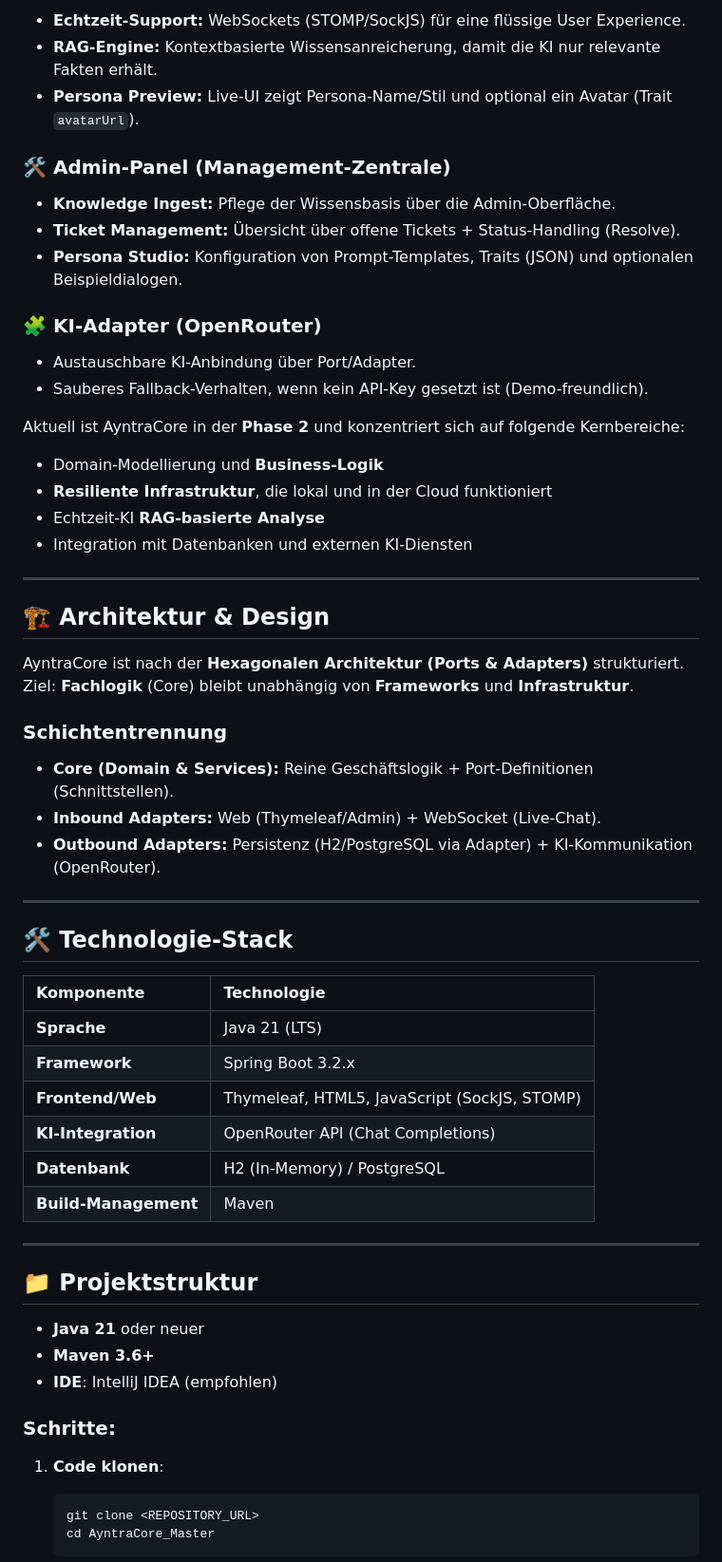
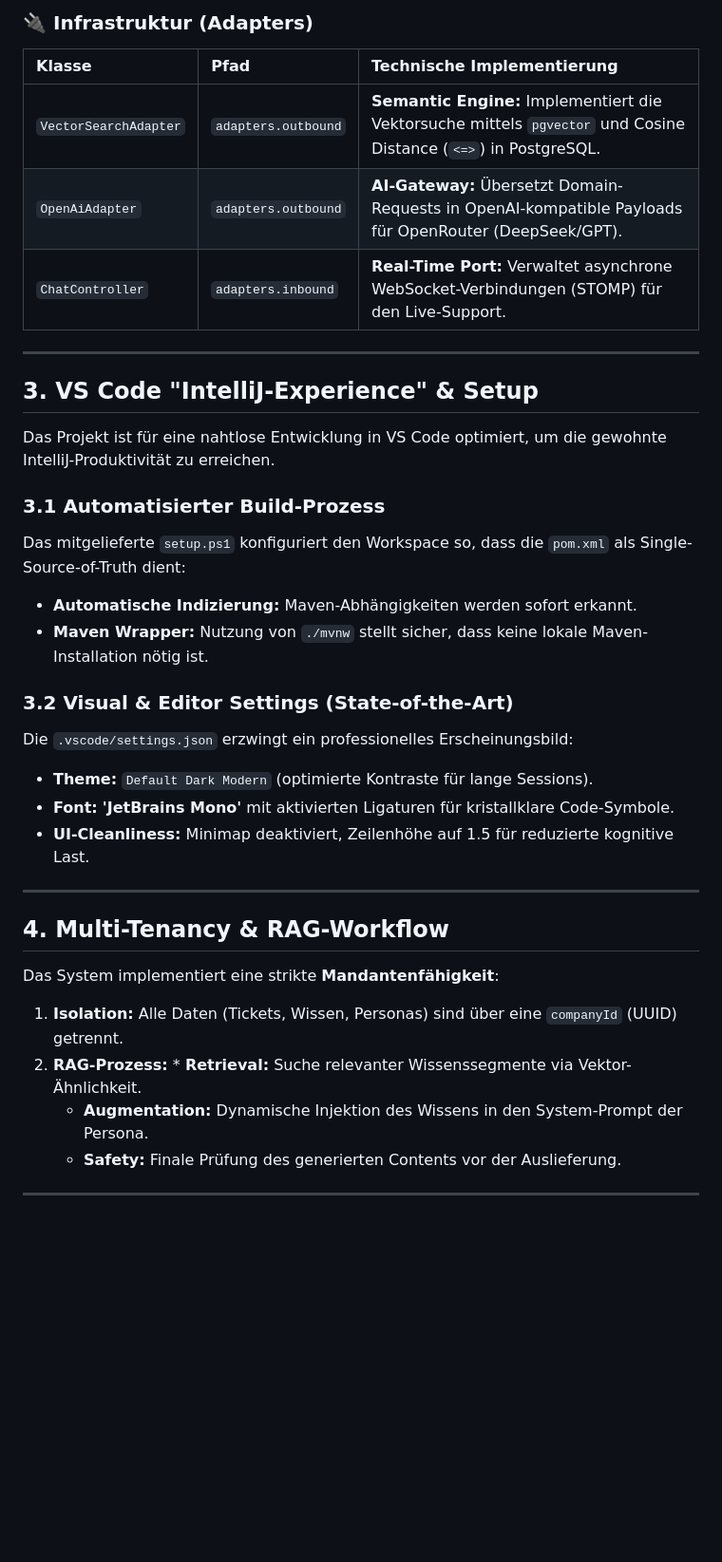
Before and after one commit to ChristianLangner/SyntraCore_Master, a Markdown page: README.md, the part around one of its changes. Shown at 95% size. GitHub-like rendering; blank space fills up the shorter version.

````diff
--- a/README.md
+++ b/README.md
@@ -20,65 +36,36 @@ definierbarer Persönlichkeiten (**Personas**) zu beantworten.
 
-- **Echtzeit-Support:** WebSockets (STOMP/SockJS) für eine flüssige User Experience.
-- **RAG-Engine:** Kontextbasierte Wissensanreicherung, damit die KI nur relevante Fakten erhält.
-- **Persona Preview:** Live-UI zeigt Persona-Name/Stil und optional ein Avatar (Trait `avatarUrl`).
-
-### 🛠 Admin-Panel (Management-Zentrale)
-
-- **Knowledge Ingest:** Pflege der Wissensbasis über die Admin-Oberfläche.
-- **Ticket Management:** Übersicht über offene Tickets + Status-Handling (Resolve).
-- **Persona Studio:** Konfiguration von Prompt-Templates, Traits (JSON) und optionalen Beispieldialogen.
-
-### 🧩 KI-Adapter (OpenRouter)
-
-- Austauschbare KI-Anbindung über Port/Adapter.
-- Sauberes Fallback-Verhalten, wenn kein API-Key gesetzt ist (Demo-freundlich).
-
-Aktuell ist AyntraCore in der **Phase 2** und konzentriert sich auf folgende Kernbereiche:
-
-- Domain-Modellierung und **Business-Logik**
-- **Resiliente Infrastruktur**, die lokal und in der Cloud funktioniert
-- Echtzeit-KI **RAG-basierte Analyse**
-- Integration mit Datenbanken und externen KI-Diensten
+### 🔌 Infrastruktur (Adapters)
+| Klasse | Pfad | Technische Implementierung |
+| :--- | :--- | :--- |
+| `VectorSearchAdapter` | `adapters.outbound` | **Semantic Engine:** Implementiert die Vektorsuche mittels `pgvector` und Cosine Distance (`<=>`) in PostgreSQL. |
+| `OpenAiAdapter` | `adapters.outbound` | **AI-Gateway:** Übersetzt Domain-Requests in OpenAI-kompatible Payloads für OpenRouter (DeepSeek/GPT). |
+| `ChatController` | `adapters.inbound` | **Real-Time Port:** Verwaltet asynchrone WebSocket-Verbindungen (STOMP) für den Live-Support. |
 
 ---
 
-## 🏗 Architektur & Design
+## 3. VS Code "IntelliJ-Experience" & Setup
 
-AyntraCore ist nach der **Hexagonalen Architektur (Ports & Adapters)** strukturiert.
-Ziel: **Fachlogik** (Core) bleibt unabhängig von **Frameworks** und **Infrastruktur**.
+Das Projekt ist für eine nahtlose Entwicklung in VS Code optimiert, um die gewohnte IntelliJ-Produktivität zu erreichen.
 
-### Schichtentrennung
+### 3.1 Automatisierter Build-Prozess
+Das mitgelieferte `setup.ps1` konfiguriert den Workspace so, dass die `pom.xml` als Single-Source-of-Truth dient:
+* **Automatische Indizierung:** Maven-Abhängigkeiten werden sofort erkannt.
+* **Maven Wrapper:** Nutzung von `./mvnw` stellt sicher, dass keine lokale Maven-Installation nötig ist.
 
-- **Core (Domain & Services):** Reine Geschäftslogik + Port-Definitionen (Schnittstellen).
-- **Inbound Adapters:** Web (Thymeleaf/Admin) + WebSocket (Live-Chat).
-- **Outbound Adapters:** Persistenz (H2/PostgreSQL via Adapter) + KI-Kommunikation (OpenRouter).
+### 3.2 Visual & Editor Settings (State-of-the-Art)
+Die `.vscode/settings.json` erzwingt ein professionelles Erscheinungsbild:
+* **Theme:** `Default Dark Modern` (optimierte Kontraste für lange Sessions).
+* **Font:** **'JetBrains Mono'** mit aktivierten Ligaturen für kristallklare Code-Symbole.
+* **UI-Cleanliness:** Minimap deaktiviert, Zeilenhöhe auf 1.5 für reduzierte kognitive Last.
 
 ---
 
-## 🛠 Technologie-Stack
-
-| Komponente           | Technologie                                  |
-|:---------------------|:---------------------------------------------|
-| **Sprache**          | Java 21 (LTS)                                |
-| **Framework**        | Spring Boot 3.2.x                            |
-| **Frontend/Web**     | Thymeleaf, HTML5, JavaScript (SockJS, STOMP) |
-| **KI-Integration**   | OpenRouter API (Chat Completions)            |
-| **Datenbank**        | H2 (In-Memory) / PostgreSQL                  |
-| **Build-Management** | Maven                                        |
+## 4. Multi-Tenancy & RAG-Workflow
+Das System implementiert eine strikte **Mandantenfähigkeit**:
+1.  **Isolation:** Alle Daten (Tickets, Wissen, Personas) sind über eine `companyId` (UUID) getrennt.
+2.  **RAG-Prozess:** * **Retrieval:** Suche relevanter Wissenssegmente via Vektor-Ähnlichkeit.
+    * **Augmentation:** Dynamische Injektion des Wissens in den System-Prompt der Persona.
+    * **Safety:** Finale Prüfung des generierten Contents vor der Auslieferung.
 
 ---
 
-## 📁 Projektstruktur
-
-- **Java 21** oder neuer
-- **Maven 3.6+**
-- **IDE**: IntelliJ IDEA (empfohlen)
-
-### Schritte:
-
-1. **Code klonen**:
-   ```bash
-   git clone <REPOSITORY_URL>
-   cd AyntraCore_Master
-   ```
-
````
Also changed, not shown: other parts of README.md (+34 -117 lines).
